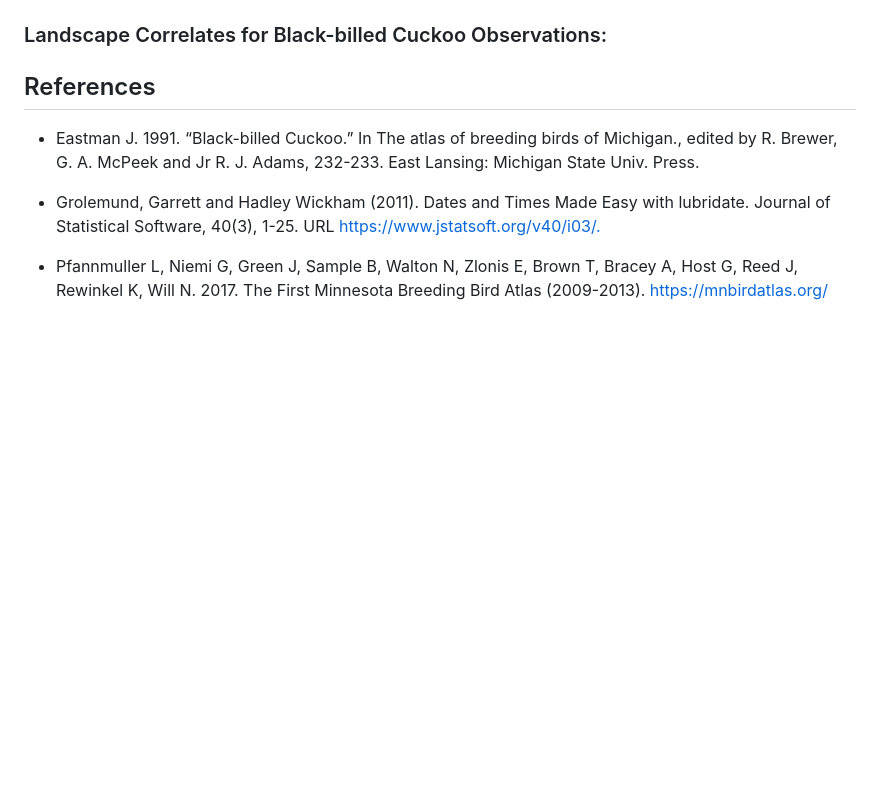
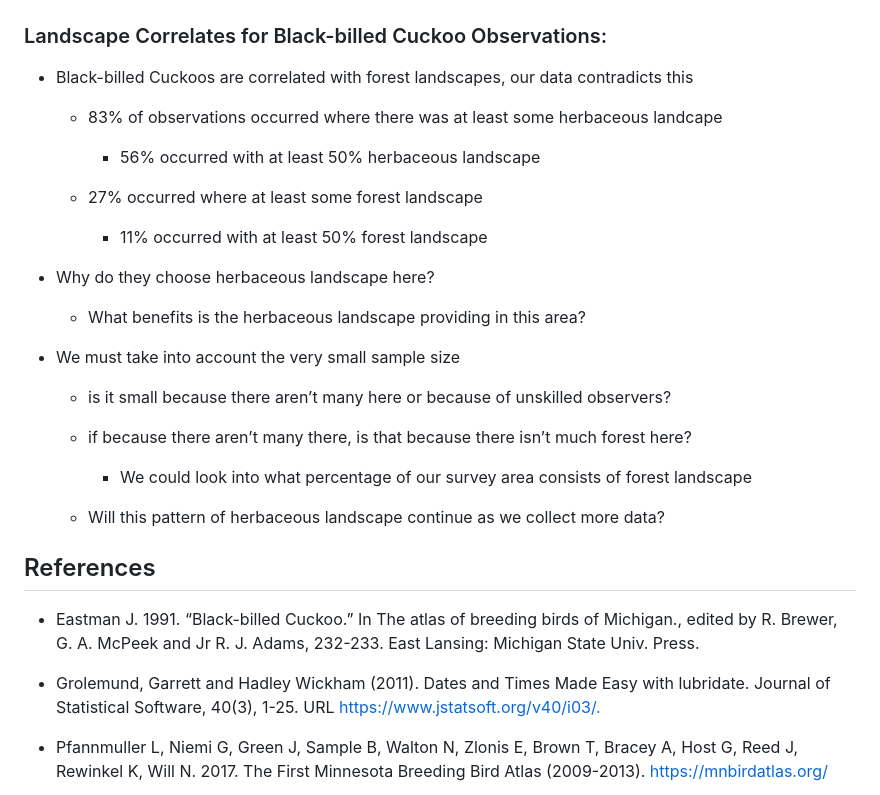
Before and after one commit to BIOL275-MSUM/eda-MaryJo-Nelson, a Markdown page: README.md, the part around the change printed below. Drawn GitHub-style; blank space fills up the shorter version.

```diff
--- a/README.md
+++ b/README.md
@@ -172,4 +202,35 @@ Time of observations ***is*** consistent from year to year.
 ### Landscape Correlates for Black-billed Cuckoo Observations:
+
+-   Black-billed Cuckoos are correlated with forest landscapes, our data
+    contradicts this
+
+    -   83% of observations occurred where there was at least some
+        herbaceous landcape
+
+        -   56% occurred with at least 50% herbaceous landscape
+
+    -   27% occurred where at least some forest landscape
+
+        -   11% occurred with at least 50% forest landscape
+
+-   Why do they choose herbaceous landscape here?
+
+    -   What benefits is the herbaceous landscape providing in this
+        area?
+
+-   We must take into account the very small sample size
+
+    -   is it small because there aren’t many here or because of
+        unskilled observers?
+
+    -   if because there aren’t many there, is that because there isn’t
+        much forest here?
+
+        -   We could look into what percentage of our survey area
+            consists of forest landscape
+
+    -   Will this pattern of herbaceous landscape continue as we collect
+        more data?
 
 ## References
 
```
Also changed, not shown: other parts of README.md (+30 -0 lines), Images/BBC Full Map.jpg (added), Images/BBC Science Center Map.jpg (added), 2 other files.
